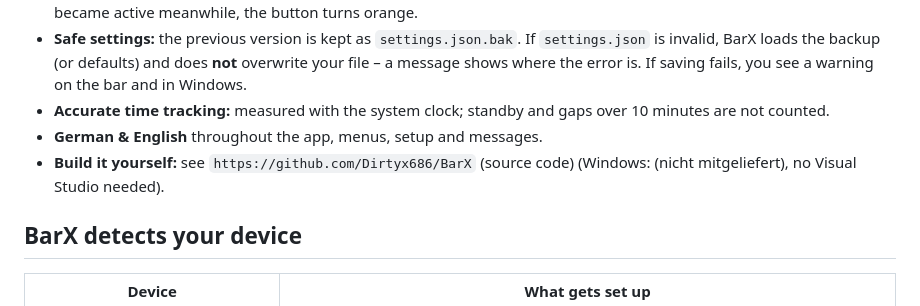
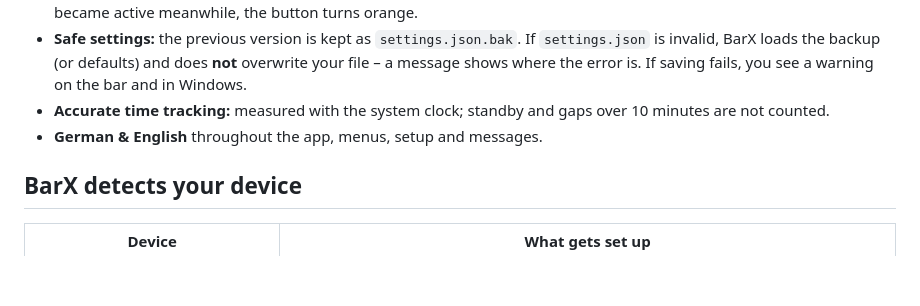
Before and after one commit to Dirtyx686/BarX, a Markdown page: GUIDE_EN.md, the part around the change. Rendered like a GitHub page; blank space fills up the shorter version.

```diff
--- a/GUIDE_EN.md
+++ b/GUIDE_EN.md
@@ -10,7 +10,6 @@ BarX starts in your Windows language (German or English). Switch any time: right
 - **Safe settings:** the previous version is kept as `settings.json.bak`. If `settings.json` is invalid, BarX loads the backup (or defaults) and does **not** overwrite your file – a message shows where the error is. If saving fails, you see a warning on the bar and in Windows.
 - **Accurate time tracking:** measured with the system clock; standby and gaps over 10 minutes are not counted.
 - **German & English** throughout the app, menus, setup and messages.
-- **Build it yourself:** see `https://github.com/Dirtyx686/BarX` (source code) (Windows: (nicht mitgeliefert), no Visual Studio needed).
 
 ## BarX detects your device
 | Device | What gets set up |
```
Also changed, not shown: ANLEITUNG.md (+0 -1 lines), README.md (+4 -4 lines), docs/images/color-picker-en.png (added), docs/images/cover-en.png (added), docs/images/fireworks-en.png (added), docs/images/pet-en.png (added), docs/images/presentation-en.png (added).
